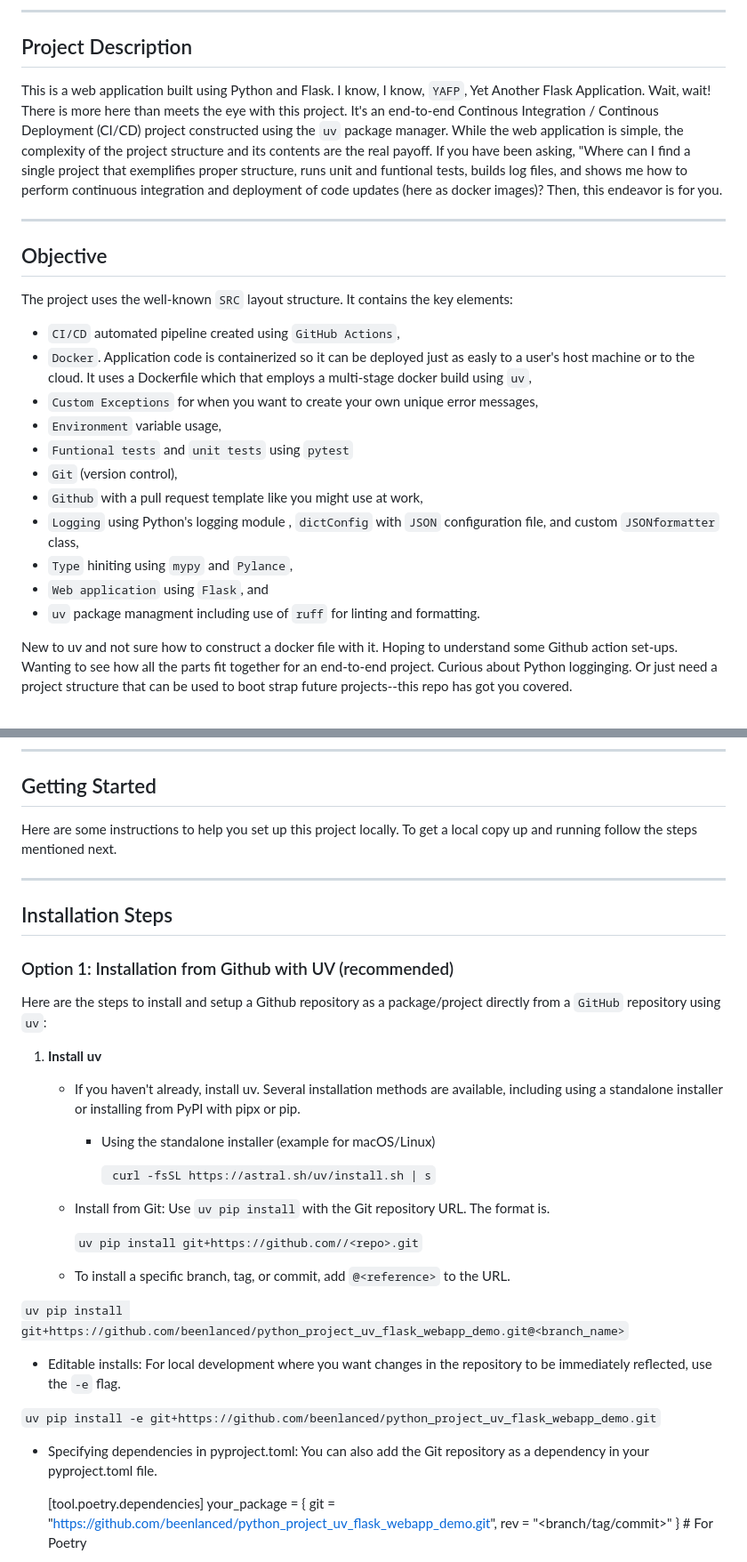
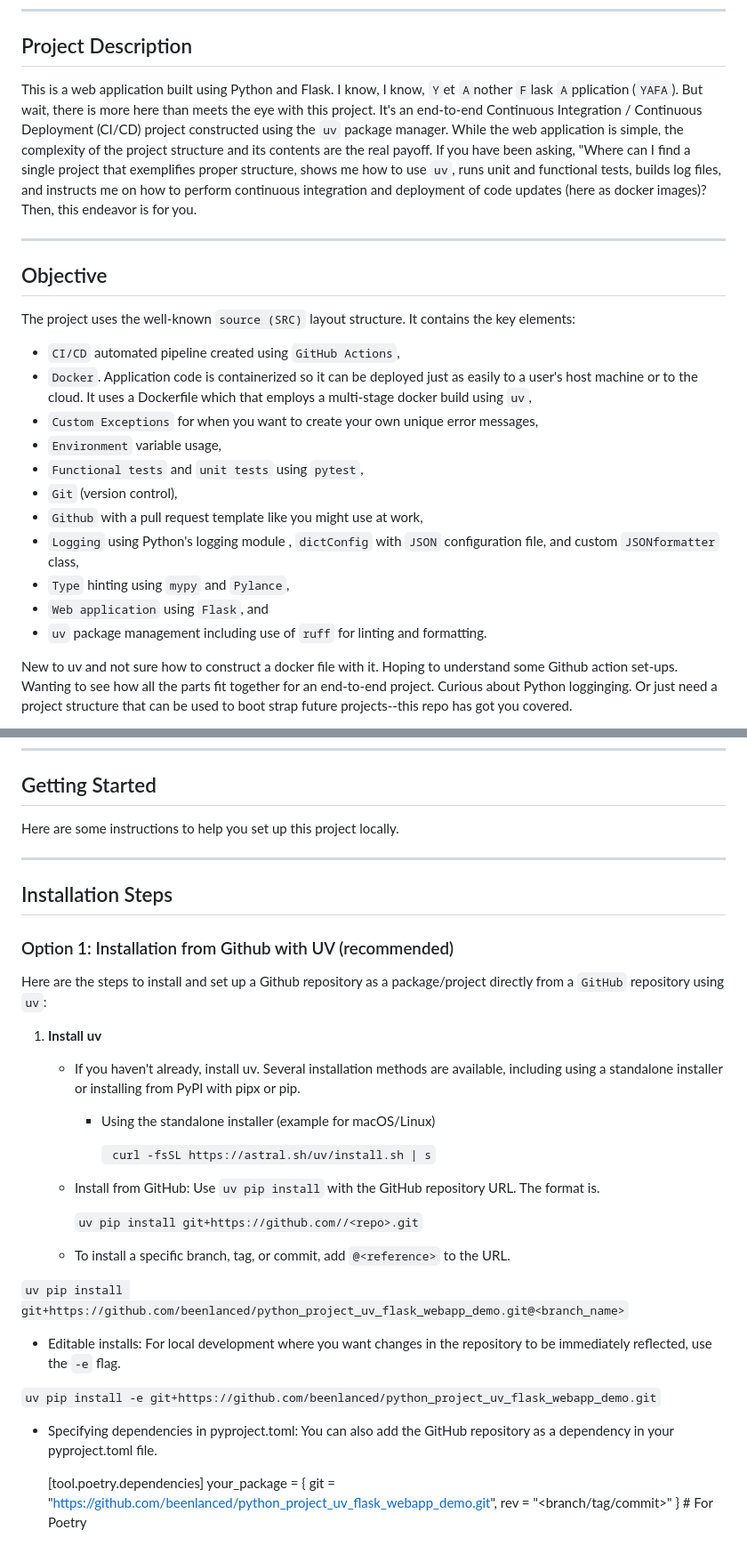
Before and after one commit to beenlanced/python_project_uv_flask_webapp_demo, a Markdown page: README.md, 2 parts joined by grey strips. Shown: that part at 89% size. Rendered like a GitHub page.

```diff
--- a/README.md
+++ b/README.md
@@ -13,25 +13,25 @@
 
 ## Project Description
 
-This is a web application built using Python and Flask. I know, I know, `YAFP`, Yet Another Flask Application. Wait, wait! There is more here than meets the eye with this project. It's an end-to-end Continous Integration / Continous Deployment (CI/CD) project constructed using the `uv` package manager. While the web application is simple, the complexity of the project structure and its contents are the real payoff. If you have been asking, "Where can I find a single project that exemplifies proper structure, runs unit and funtional tests, builds log files, and shows me how to perform continuous integration and deployment of code updates (here as docker images)? Then, this endeavor is for you.
+This is a web application built using Python and Flask. I know, I know, `Y`et `A`nother `F`lask `A`pplication (`YAFA`). But wait, there is more here than meets the eye with this project. It's an end-to-end Continuous Integration / Continuous Deployment (CI/CD) project constructed using the `uv` package manager. While the web application is simple, the complexity of the project structure and its contents are the real payoff. If you have been asking, "Where can I find a single project that exemplifies proper structure, shows me how to use `uv`, runs unit and functional tests, builds log files, and instructs me on how to perform continuous integration and deployment of code updates (here as docker images)? Then, this endeavor is for you.
 
 ---
 
 ## Objective
 
-The project uses the well-known `SRC` layout structure. It contains the key elements:
+The project uses the well-known `source (SRC)` layout structure. It contains the key elements:
 
 - `CI/CD` automated pipeline created using `GitHub Actions`,
-- `Docker`. Application code is containerized so it can be deployed just as easly to a user's host machine or to the cloud. It uses a Dockerfile which that employs a multi-stage docker build using `uv`,
+- `Docker`. Application code is containerized so it can be deployed just as easily to a user's host machine or to the cloud. It uses a Dockerfile which that employs a multi-stage docker build using `uv`,
 - `Custom Exceptions` for when you want to create your own unique error messages,
 - `Environment` variable usage,
-- `Funtional tests` and `unit tests` using `pytest`
+- `Functional tests` and `unit tests` using `pytest`,
 - `Git` (version control),
 - `Github` with a pull request template like you might use at work,
 - `Logging` using Python's logging module , `dictConfig` with `JSON` configuration file, and custom `JSONformatter` class,
-- `Type` hiniting using `mypy` and `Pylance`,
+- `Type` hinting using `mypy` and `Pylance`,
 - `Web application` using `Flask`, and
-- `uv` package managment including use of `ruff` for linting and formatting.
+- `uv` package management including use of `ruff` for linting and formatting.
 
 New to uv and not sure how to construct a docker file with it. Hoping to understand some Github action set-ups. Wanting to see how all the parts fit together for an end-to-end project. Curious about Python logginging. Or just need a project structure that can be used to boot strap future projects--this repo has got you covered.
 
@@ -111,7 +111,6 @@ It is a learning tool for the seasoned professional, student, or hobbyist.
 ## Getting Started
 
 Here are some instructions to help you set up this project locally.
-To get a local copy up and running follow the steps mentioned next.
 
 ---
 
@@ -119,7 +118,7 @@ To get a local copy up and running follow the steps mentioned next.
 
 ### Option 1: Installation from Github with UV (recommended)
 
-Here are the steps to install and setup a Github repository as a package/project directly from a `GitHub` repository using `uv`:
+Here are the steps to install and set up a Github repository as a package/project directly from a `GitHub` repository using `uv`:
 
 1. **Install uv**
 
@@ -129,7 +128,7 @@ Here are the steps to install and setup a Github repository as a package/project
 
        ` curl -fsSL https://astral.sh/uv/install.sh | s`
 
-   - Install from Git: Use `uv pip install` with the Git repository URL. The format is.
+   - Install from GitHub: Use `uv pip install` with the GitHub repository URL. The format is.
 
      `uv pip install git+https://github.com//<repo>.git`
 
@@ -141,7 +140,7 @@ Here are the steps to install and setup a Github repository as a package/project
 
 `uv pip install -e git+https://github.com/beenlanced/python_project_uv_flask_webapp_demo.git`
 
-- Specifying dependencies in pyproject.toml: You can also add the Git repository as a dependency in your pyproject.toml file.
+- Specifying dependencies in pyproject.toml: You can also add the GitHub repository as a dependency in your pyproject.toml file.
 
   [tool.poetry.dependencies]
   your_package = { git = "https://github.com/beenlanced/python_project_uv_flask_webapp_demo.git", rev = "<branch/tag/commit>" } # For Poetry
```
Also changed, not shown: other parts of README.md (+7 -7 lines).
